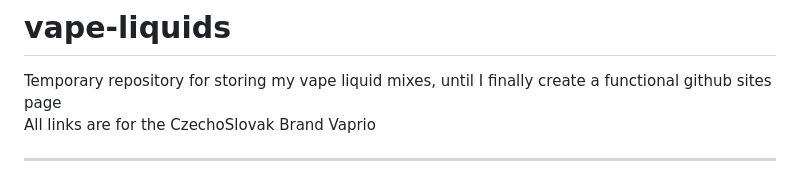
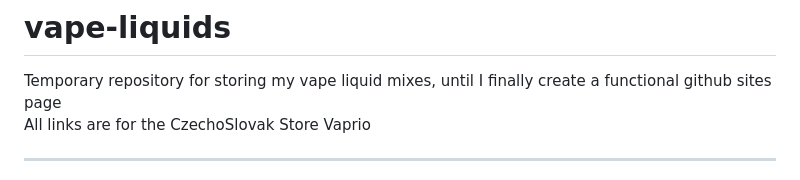
Before and after one commit to TheElevatedOne/vape-liquids, a Markdown page: README.md, the part around the change. GitHub-like rendering.

```diff
--- a/README.md
+++ b/README.md
@@ -1,6 +1,6 @@
 # vape-liquids
 <p>Temporary repository for storing my vape liquid mixes, until I finally create a functional github sites page <br>
-All links are for the CzechoSlovak Brand Vaprio
+All links are for the CzechoSlovak Store Vaprio
 
 ---
 1. [Custom Mixes](#custom-mixes)
```
